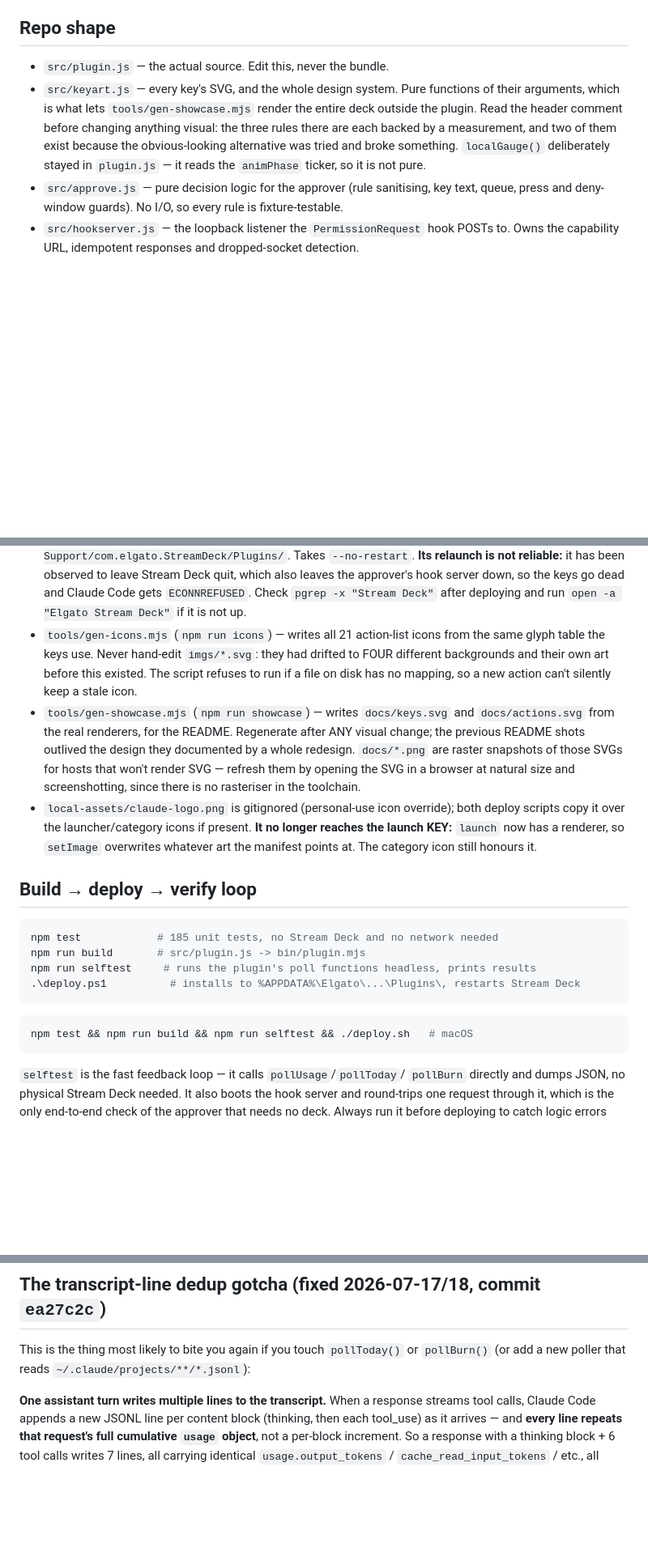
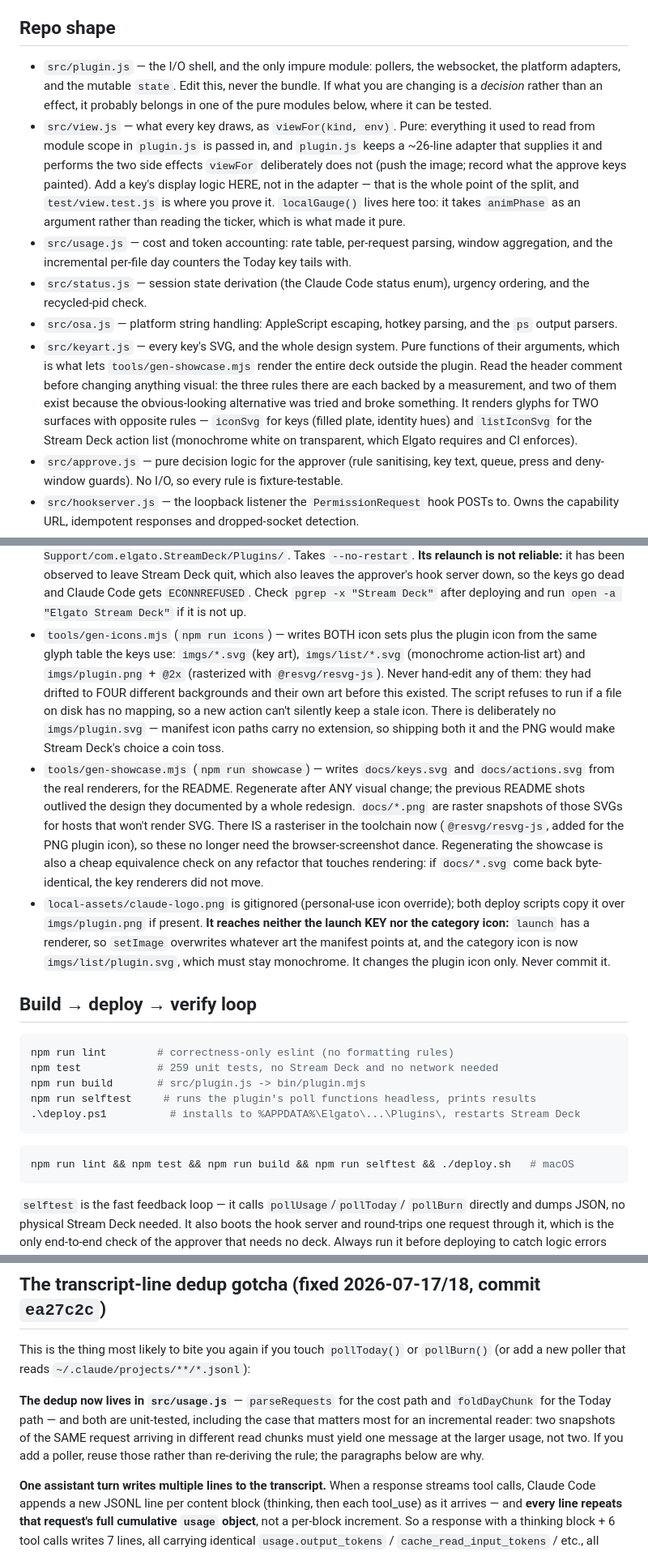
Before and after one commit to tapparello/claude-deck, a Markdown page: HANDOFF.md, 3 parts joined by grey strips. Shown at 81% size. GitHub-like rendering; blank space fills up the shorter version.

Commit message:
Correct the handoff notes, which had drifted
Two of its claims were actively wrong after this branch: that localGauge()
"deliberately stayed in plugin.js" because it reads the animPhase ticker
(it moved to view.js and takes the phase as an argument), and that there
is "no rasteriser in the toolchain" (there is one now — it is what makes
the PNG plugin icon). It also listed four of the seven src modules, and
still advertised 185 tests.

Adds the missing modules with a note on where new logic belongs, points
the transcript-dedup section at parseRequests/foldDayChunk where that rule
now lives and is tested, and records that regenerating the showcase is a
cheap equivalence check on any rendering refactor — byte-identical output
means the key renderers did not move, which is how this branch's view
extraction was checked.

````diff
--- a/HANDOFF.md
+++ b/HANDOFF.md
@@ -6,13 +6,31 @@ rediscover" doc. Keep it updated when you learn something the hard way.
 
 ## Repo shape
 
-- `src/plugin.js` — the actual source. Edit this, never the bundle.
+- `src/plugin.js` — the I/O shell, and the only impure module: pollers, the websocket,
+  the platform adapters, and the mutable `state`. Edit this, never the bundle. If what
+  you are changing is a *decision* rather than an effect, it probably belongs in one of
+  the pure modules below, where it can be tested.
+- `src/view.js` — what every key draws, as `viewFor(kind, env)`. Pure: everything it
+  used to read from module scope in `plugin.js` is passed in, and `plugin.js` keeps a
+  ~26-line adapter that supplies it and performs the two side effects `viewFor`
+  deliberately does not (push the image; record what the approve keys painted). Add a
+  key's display logic HERE, not in the adapter — that is the whole point of the split,
+  and `test/view.test.js` is where you prove it. `localGauge()` lives here too: it takes
+  `animPhase` as an argument rather than reading the ticker, which is what made it pure.
+- `src/usage.js` — cost and token accounting: rate table, per-request parsing, window
+  aggregation, and the incremental per-file day counters the Today key tails with.
+- `src/status.js` — session state derivation (the Claude Code status enum), urgency
+  ordering, and the recycled-pid check.
+- `src/osa.js` — platform string handling: AppleScript escaping, hotkey parsing, and
+  the `ps` output parsers.
 - `src/keyart.js` — every key's SVG, and the whole design system. Pure functions of
   their arguments, which is what lets `tools/gen-showcase.mjs` render the entire deck
   outside the plugin. Read the header comment before changing anything visual: the three
   rules there are each backed by a measurement, and two of them exist because the
-  obvious-looking alternative was tried and broke something. `localGauge()` deliberately
-  stayed in `plugin.js` — it reads the `animPhase` ticker, so it is not pure.
+  obvious-looking alternative was tried and broke something. It renders glyphs for TWO
+  surfaces with opposite rules — `iconSvg` for keys (filled plate, identity hues) and
+  `listIconSvg` for the Stream Deck action list (monochrome white on transparent, which
+  Elgato requires and CI enforces).
 - `src/approve.js` — pure decision logic for the approver (rule sanitising, key text,
   queue, press and deny-window guards). No I/O, so every rule is fixture-testable.
 - `src/hookserver.js` — the loopback listener the `PermissionRequest` hook POSTs to.
@@ -41,32 +59,41 @@ rediscover" doc. Keep it updated when you learn something the hard way.
   Stream Deck quit, which also leaves the approver's hook server down, so the keys go
   dead and Claude Code gets `ECONNREFUSED`. Check `pgrep -x "Stream Deck"` after
   deploying and run `open -a "Elgato Stream Deck"` if it is not up.
-- `tools/gen-icons.mjs` (`npm run icons`) — writes all 21 action-list icons from the
-  same glyph table the keys use. Never hand-edit `imgs/*.svg`: they had drifted to FOUR
-  different backgrounds and their own art before this existed. The script refuses to run
-  if a file on disk has no mapping, so a new action can't silently keep a stale icon.
+- `tools/gen-icons.mjs` (`npm run icons`) — writes BOTH icon sets plus the plugin icon
+  from the same glyph table the keys use: `imgs/*.svg` (key art), `imgs/list/*.svg`
+  (monochrome action-list art) and `imgs/plugin.png` + `@2x` (rasterized with
+  `@resvg/resvg-js`). Never hand-edit any of them: they had drifted to FOUR different
+  backgrounds and their own art before this existed. The script refuses to run if a file
+  on disk has no mapping, so a new action can't silently keep a stale icon. There is
+  deliberately no `imgs/plugin.svg` — manifest icon paths carry no extension, so
+  shipping both it and the PNG would make Stream Deck's choice a coin toss.
 - `tools/gen-showcase.mjs` (`npm run showcase`) — writes `docs/keys.svg` and
   `docs/actions.svg` from the real renderers, for the README. Regenerate after ANY
   visual change; the previous README shots outlived the design they documented by a
   whole redesign. `docs/*.png` are raster snapshots of those SVGs for hosts that won't
-  render SVG — refresh them by opening the SVG in a browser at natural size and
-  screenshotting, since there is no rasteriser in the toolchain.
+  render SVG. There IS a rasteriser in the toolchain now (`@resvg/resvg-js`, added for
+  the PNG plugin icon), so these no longer need the browser-screenshot dance.
+  Regenerating the showcase is also a cheap equivalence check on any refactor that
+  touches rendering: if `docs/*.svg` come back byte-identical, the key renderers did
+  not move.
 - `local-assets/claude-logo.png` is gitignored (personal-use icon override); both deploy
-  scripts copy it over the launcher/category icons if present. **It no longer reaches the
-  launch KEY:** `launch` now has a renderer, so `setImage` overwrites whatever art the
-  manifest points at. The category icon still honours it.
+  scripts copy it over `imgs/plugin.png` if present. **It reaches neither the launch KEY
+  nor the category icon:** `launch` has a renderer, so `setImage` overwrites whatever art
+  the manifest points at, and the category icon is now `imgs/list/plugin.svg`, which must
+  stay monochrome. It changes the plugin icon only. Never commit it.
 
 ## Build → deploy → verify loop
 
 ```powershell
-npm test            # 185 unit tests, no Stream Deck and no network needed
+npm run lint        # correctness-only eslint (no formatting rules)
+npm test            # 259 unit tests, no Stream Deck and no network needed
 npm run build       # src/plugin.js -> bin/plugin.mjs
 npm run selftest     # runs the plugin's poll functions headless, prints results
 .\deploy.ps1          # installs to %APPDATA%\Elgato\...\Plugins\, restarts Stream Deck
 ```
 
 ```bash
-npm test && npm run build && npm run selftest && ./deploy.sh   # macOS
+npm run lint && npm test && npm run build && npm run selftest && ./deploy.sh   # macOS
 ```
 
 `selftest` is the fast feedback loop — it calls `pollUsage`/`pollToday`/
@@ -86,6 +113,12 @@ don't try to read the live URL out of it (compare by probing the endpoint instea
 
 This is the thing most likely to bite you again if you touch `pollToday()`
 or `pollBurn()` (or add a new poller that reads `~/.claude/projects/**/*.jsonl`):
+
+**The dedup now lives in `src/usage.js`** — `parseRequests` for the cost path and
+`foldDayChunk` for the Today path — and both are unit-tested, including the case that
+matters most for an incremental reader: two snapshots of the SAME request arriving in
+different read chunks must yield one message at the larger usage, not two. If you add a
+poller, reuse those rather than re-deriving the rule; the paragraphs below are why.
 
 **One assistant turn writes multiple lines to the transcript.** When a
 response streams tool calls, Claude Code appends a new JSONL line per
````
